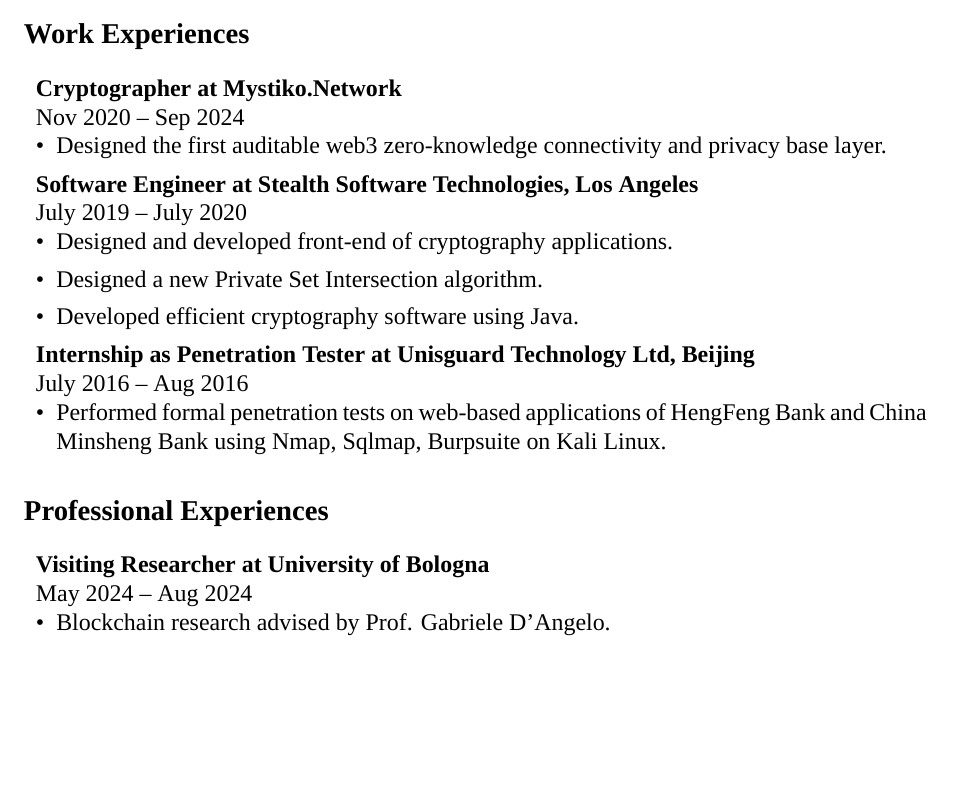
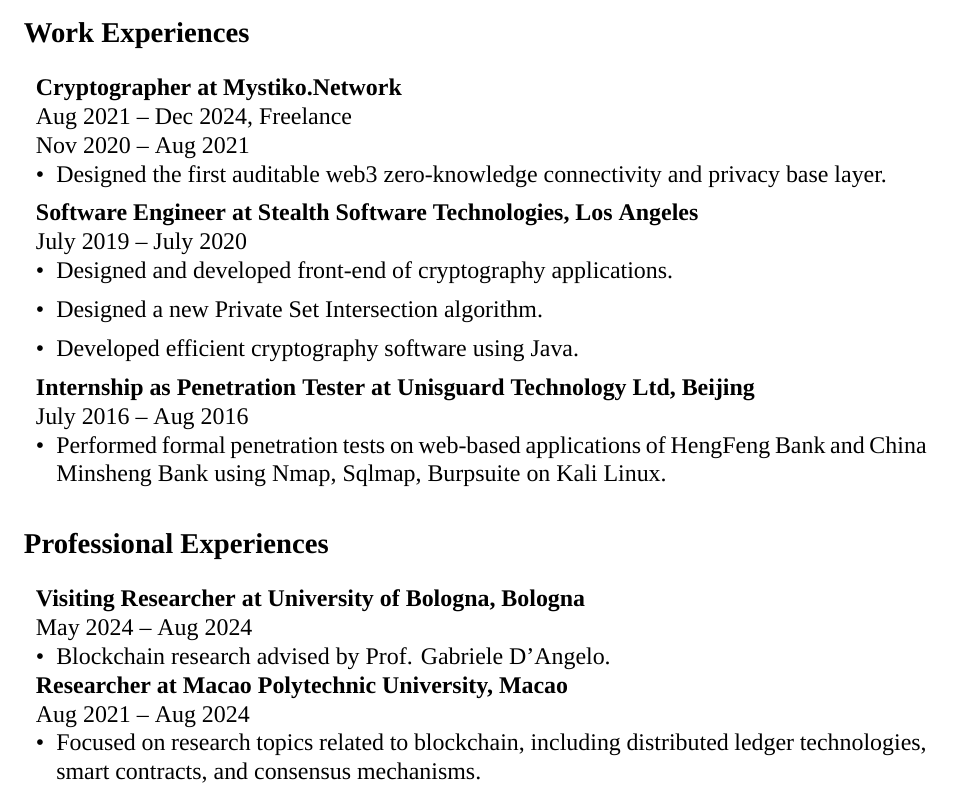
Before and after one commit to Douglasli/CV, a LaTeX CV (cv.tex): part of page 1 of 3, cut so that both start at the same text, the shorter picture padded with empty space. Compiled offline with XeLaTeX; a missing font is replaced by an installed copy or a similar font.

Commit message:
Update CV

```diff
--- a/cv.tex
+++ b/cv.tex
@@ -56,7 +56,8 @@
 \section*{Work Experiences}
 \begin{itemize}[left=0pt, label={}, parsep=0pt]
     \item \textbf{Cryptographer at Mystiko.Network} \\
-    Nov 2020 – Sep 2024
+    Aug 2021 – Dec 2024, Freelance\\
+    Nov 2020 – Aug 2021
     \begin{itemize}[left=0pt,label=\textbullet,topsep=0pt]
         \item Designed the first auditable web3 zero-knowledge connectivity and privacy base layer.
     \end{itemize}
@@ -76,9 +77,13 @@
 
 \section*{Professional Experiences}
 \begin{itemize}[left=0pt, label={}, noitemsep]
-    \item \textbf{Visiting Researcher at University of Bologna} \\
+    \item \textbf{Visiting Researcher at University of Bologna, Bologna} \\
     May 2024 – Aug 2024
     \begin{itemize}[left=0pt,label=\textbullet,topsep=0pt]
         \item Blockchain research advised by Prof. Gabriele D'Angelo.
     \end{itemize}
-    \item \textbf{Research Assistant at UCLA} \\
+    \item \textbf{Researcher at Macao Polytechnic University, Macao} \\
+    Aug 2021 – Aug 2024
+    \begin{itemize}[left=0pt,label=\textbullet,topsep=0pt]
+        \item Focused on research topics related to blockchain, including distributed ledger technologies, smart contracts, and consensus mechanisms.
+    \end{itemize}
```
Also changed, not shown: cv.tex (7 more changed lines), 1 other file.
